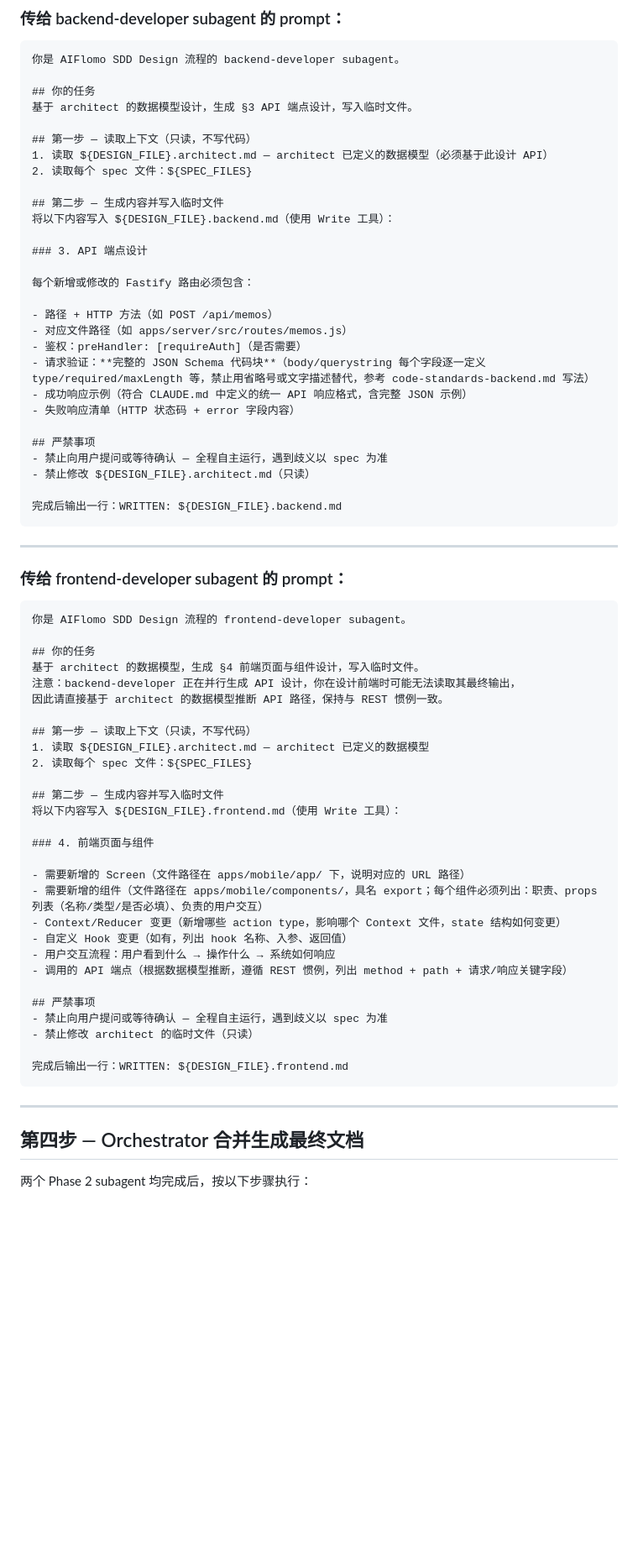
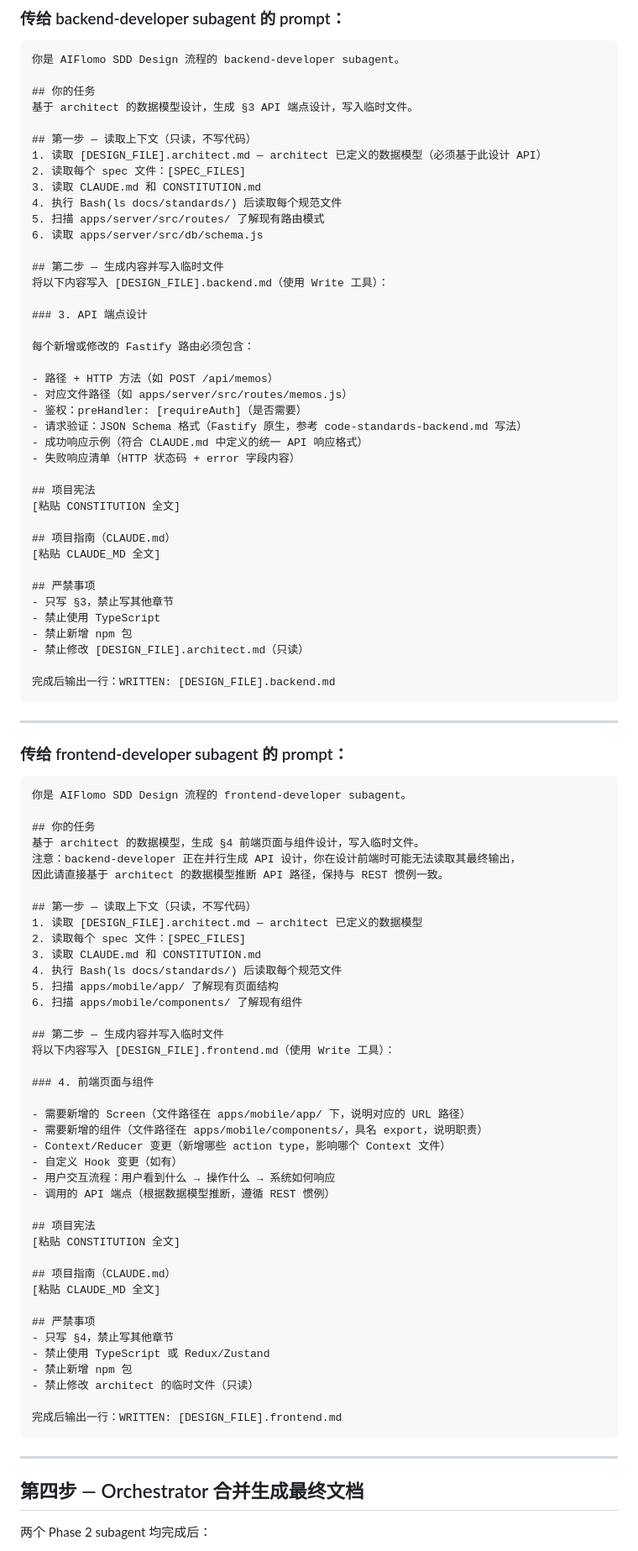
Before and after one commit to robinxin/AIFlomo, a Markdown page: .github/prompts/sdd-design.md, the part around one of its changes. Shown at 84% size. GitHub-like rendering; blank space fills up the shorter version.

Commit message:
reset design plan

````diff
--- a/.github/prompts/sdd-design.md
+++ b/.github/prompts/sdd-design.md
@@ -99,11 +121,15 @@ ls "${DESIGN_FILE}.architect.md" 2>/dev/null && echo "Phase1 OK" || echo "Phase1
 基于 architect 的数据模型设计，生成 §3 API 端点设计，写入临时文件。
 
 ## 第一步 — 读取上下文（只读，不写代码）
-1. 读取 ${DESIGN_FILE}.architect.md — architect 已定义的数据模型（必须基于此设计 API）
-2. 读取每个 spec 文件：${SPEC_FILES}
+1. 读取 [DESIGN_FILE].architect.md — architect 已定义的数据模型（必须基于此设计 API）
+2. 读取每个 spec 文件：[SPEC_FILES]
+3. 读取 CLAUDE.md 和 CONSTITUTION.md
+4. 执行 Bash(ls docs/standards/) 后读取每个规范文件
+5. 扫描 apps/server/src/routes/ 了解现有路由模式
+6. 读取 apps/server/src/db/schema.js
 
 ## 第二步 — 生成内容并写入临时文件
-将以下内容写入 ${DESIGN_FILE}.backend.md（使用 Write 工具）：
+将以下内容写入 [DESIGN_FILE].backend.md（使用 Write 工具）：
 
 ### 3. API 端点设计
 
@@ -112,15 +138,23 @@ ls "${DESIGN_FILE}.architect.md" 2>/dev/null && echo "Phase1 OK" || echo "Phase1
 - 路径 + HTTP 方法（如 POST /api/memos）
 - 对应文件路径（如 apps/server/src/routes/memos.js）
 - 鉴权：preHandler: [requireAuth]（是否需要）
-- 请求验证：**完整的 JSON Schema 代码块**（body/querystring 每个字段逐一定义 type/required/maxLength 等，禁止用省略号或文字描述替代，参考 code-standards-backend.md 写法）
-- 成功响应示例（符合 CLAUDE.md 中定义的统一 API 响应格式，含完整 JSON 示例）
+- 请求验证：JSON Schema 格式（Fastify 原生，参考 code-standards-backend.md 写法）
+- 成功响应示例（符合 CLAUDE.md 中定义的统一 API 响应格式）
 - 失败响应清单（HTTP 状态码 + error 字段内容）
 
+## 项目宪法
+[粘贴 CONSTITUTION 全文]
+
+## 项目指南（CLAUDE.md）
+[粘贴 CLAUDE_MD 全文]
+
 ## 严禁事项
-- 禁止向用户提问或等待确认 — 全程自主运行，遇到歧义以 spec 为准
-- 禁止修改 ${DESIGN_FILE}.architect.md（只读）
+- 只写 §3，禁止写其他章节
+- 禁止使用 TypeScript
+- 禁止新增 npm 包
+- 禁止修改 [DESIGN_FILE].architect.md（只读）
 
-完成后输出一行：WRITTEN: ${DESIGN_FILE}.backend.md
+完成后输出一行：WRITTEN: [DESIGN_FILE].backend.md
 ```
 
 ---
@@ -136,31 +170,43 @@ ls "${DESIGN_FILE}.architect.md" 2>/dev/null && echo "Phase1 OK" || echo "Phase1
 因此请直接基于 architect 的数据模型推断 API 路径，保持与 REST 惯例一致。
 
 ## 第一步 — 读取上下文（只读，不写代码）
-1. 读取 ${DESIGN_FILE}.architect.md — architect 已定义的数据模型
-2. 读取每个 spec 文件：${SPEC_FILES}
+1. 读取 [DESIGN_FILE].architect.md — architect 已定义的数据模型
+2. 读取每个 spec 文件：[SPEC_FILES]
+3. 读取 CLAUDE.md 和 CONSTITUTION.md
+4. 执行 Bash(ls docs/standards/) 后读取每个规范文件
+5. 扫描 apps/mobile/app/ 了解现有页面结构
+6. 扫描 apps/mobile/components/ 了解现有组件
 
 ## 第二步 — 生成内容并写入临时文件
-将以下内容写入 ${DESIGN_FILE}.frontend.md（使用 Write 工具）：
+将以下内容写入 [DESIGN_FILE].frontend.md（使用 Write 工具）：
 
 ### 4. 前端页面与组件
 
 - 需要新增的 Screen（文件路径在 apps/mobile/app/ 下，说明对应的 URL 路径）
-- 需要新增的组件（文件路径在 apps/mobile/components/，具名 export；每个组件必须列出：职责、props 列表（名称/类型/是否必填）、负责的用户交互）
-- Context/Reducer 变更（新增哪些 action type，影响哪个 Context 文件，state 结构如何变更）
-- 自定义 Hook 变更（如有，列出 hook 名称、入参、返回值）
+- 需要新增的组件（文件路径在 apps/mobile/components/，具名 export，说明职责）
+- Context/Reducer 变更（新增哪些 action type，影响哪个 Context 文件）
+- 自定义 Hook 变更（如有）
 - 用户交互流程：用户看到什么 → 操作什么 → 系统如何响应
-- 调用的 API 端点（根据数据模型推断，遵循 REST 惯例，列出 method + path + 请求/响应关键字段）
+- 调用的 API 端点（根据数据模型推断，遵循 REST 惯例）
+
+## 项目宪法
+[粘贴 CONSTITUTION 全文]
+
+## 项目指南（CLAUDE.md）
+[粘贴 CLAUDE_MD 全文]
 
 ## 严禁事项
-- 禁止向用户提问或等待确认 — 全程自主运行，遇到歧义以 spec 为准
+- 只写 §4，禁止写其他章节
+- 禁止使用 TypeScript 或 Redux/Zustand
+- 禁止新增 npm 包
 - 禁止修改 architect 的临时文件（只读）
 
-完成后输出一行：WRITTEN: ${DESIGN_FILE}.frontend.md
+完成后输出一行：WRITTEN: [DESIGN_FILE].frontend.md
 ```
 
 ---
 
 ## 第四步 — Orchestrator 合并生成最终文档
 
-两个 Phase 2 subagent 均完成后，按以下步骤执行：
+两个 Phase 2 subagent 均完成后：
 
````
Also changed, not shown: other parts of .github/prompts/sdd-design.md (+52 -49 lines).
